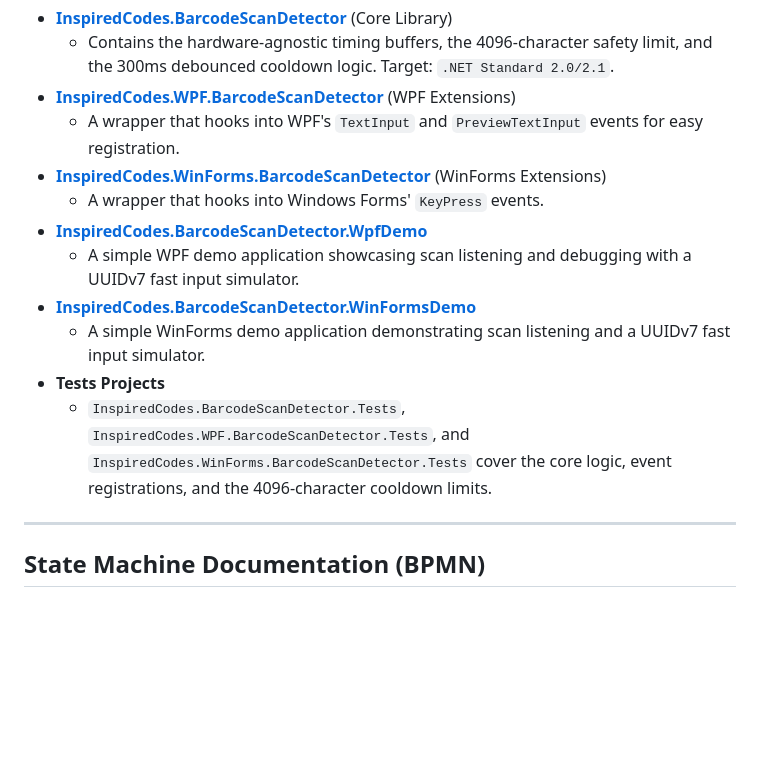
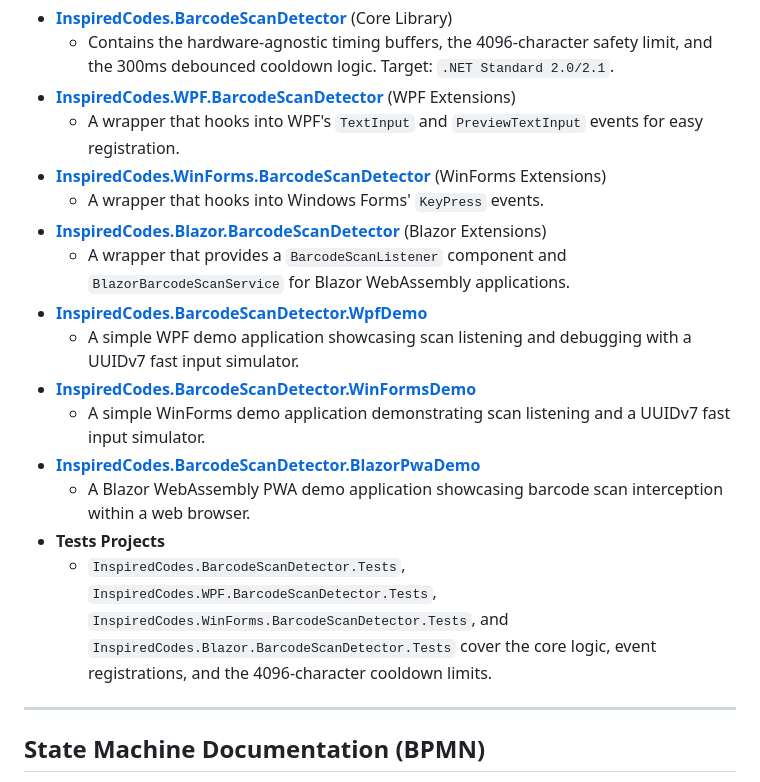
Before and after one commit to inspired-codes/DotNetBarcodeScanDetector, a Markdown page: README.md, the part around the change. Drawn GitHub-style; blank space fills up the shorter version.

Commit message:
Update README with Blazor support and remove FINDINGS.md

```diff
--- a/README.md
+++ b/README.md
@@ -14,12 +14,16 @@ The solution is split into separate projects for a clean, decoupled architecture
     *   A wrapper that hooks into WPF's `TextInput` and `PreviewTextInput` events for easy registration.
 *   **[InspiredCodes.WinForms.BarcodeScanDetector](file:///c:/Users/Peter/Source/Repos/BarcodeScanDetector/InspiredCodes.WinForms.BarcodeScanDetector)** (WinForms Extensions)
     *   A wrapper that hooks into Windows Forms' `KeyPress` events.
+*   **[InspiredCodes.Blazor.BarcodeScanDetector](file:///c:/Users/Peter/Source/Repos/BarcodeScanDetector/InspiredCodes.Blazor.BarcodeScanDetector)** (Blazor Extensions)
+    *   A wrapper that provides a `BarcodeScanListener` component and `BlazorBarcodeScanService` for Blazor WebAssembly applications.
 *   **[InspiredCodes.BarcodeScanDetector.WpfDemo](file:///c:/Users/Peter/Source/Repos/BarcodeScanDetector/InspiredCodes.BarcodeScanDetector.WpfDemo)**
     *   A simple WPF demo application showcasing scan listening and debugging with a UUIDv7 fast input simulator.
 *   **[InspiredCodes.BarcodeScanDetector.WinFormsDemo](file:///c:/Users/Peter/Source/Repos/BarcodeScanDetector/InspiredCodes.BarcodeScanDetector.WinFormsDemo)**
     *   A simple WinForms demo application demonstrating scan listening and a UUIDv7 fast input simulator.
+*   **[InspiredCodes.BarcodeScanDetector.BlazorPwaDemo](file:///c:/Users/Peter/Source/Repos/BarcodeScanDetector/InspiredCodes.BarcodeScanDetector.BlazorPwaDemo)**
+    *   A Blazor WebAssembly PWA demo application showcasing barcode scan interception within a web browser.
 *   **Tests Projects**
-    *   `InspiredCodes.BarcodeScanDetector.Tests`, `InspiredCodes.WPF.BarcodeScanDetector.Tests`, and `InspiredCodes.WinForms.BarcodeScanDetector.Tests` cover the core logic, event registrations, and the 4096-character cooldown limits.
+    *   `InspiredCodes.BarcodeScanDetector.Tests`, `InspiredCodes.WPF.BarcodeScanDetector.Tests`, `InspiredCodes.WinForms.BarcodeScanDetector.Tests`, and `InspiredCodes.Blazor.BarcodeScanDetector.Tests` cover the core logic, event registrations, and the 4096-character cooldown limits.
 
 ---
 
```
Also changed, not shown: FINDINGS.md (deleted, +0 -146 lines).
